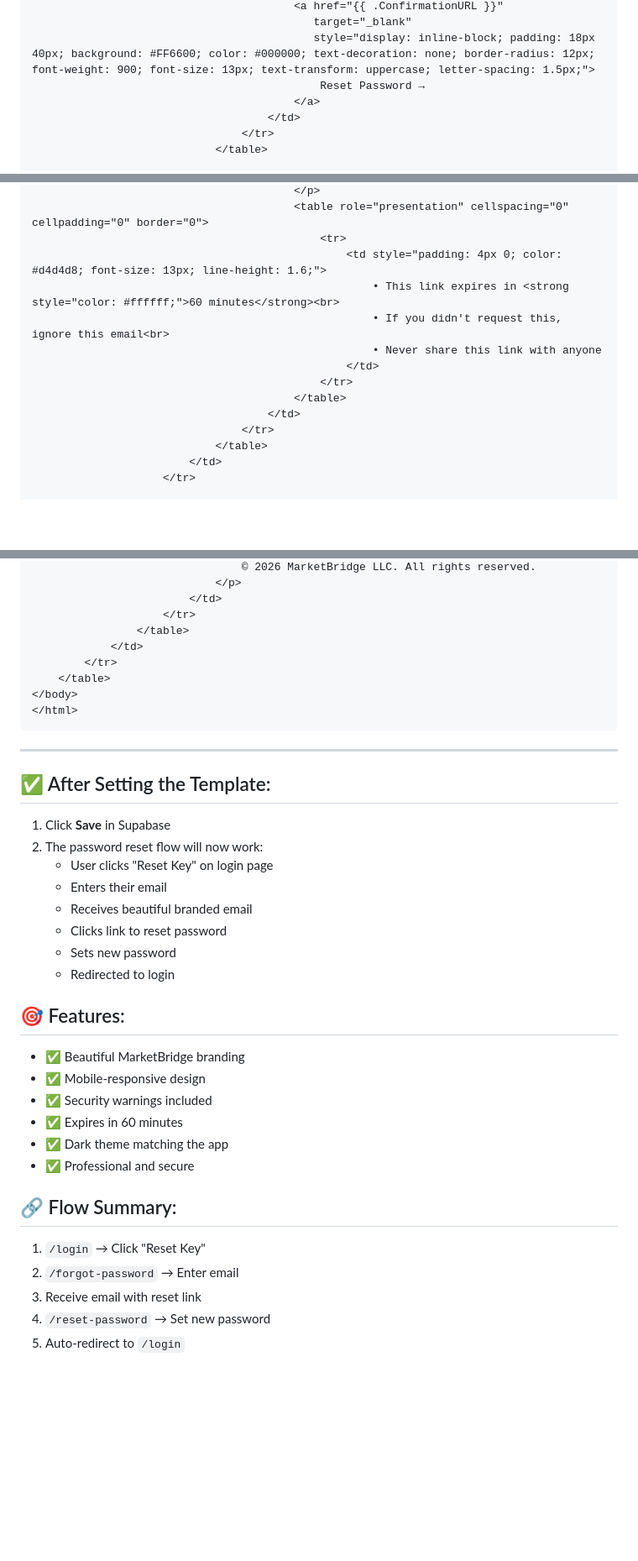
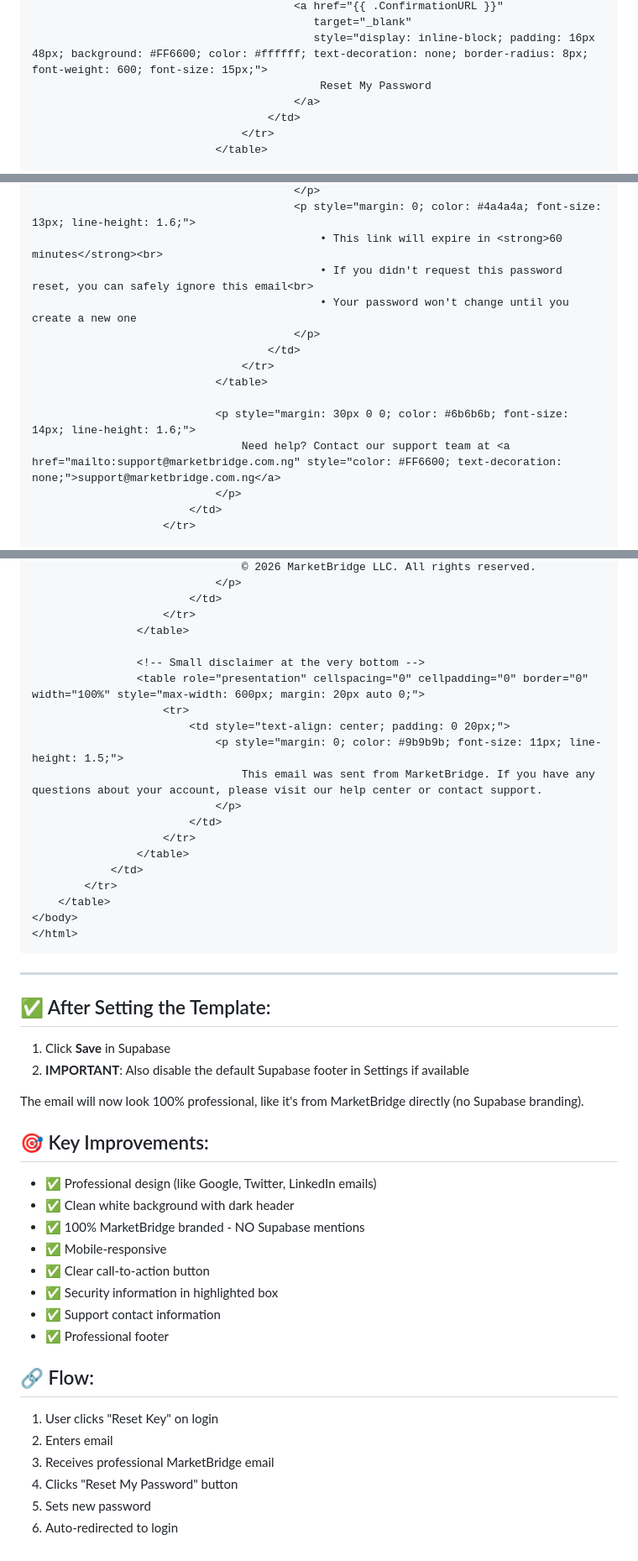
Before and after one commit to GamerGuru42/MarketBridgeLLC, a Markdown page: SUPABASE_PASSWORD_RESET_EMAIL.md, 3 parts joined by grey strips. Shown at 84% size. Rendered like a GitHub page; blank space fills up the shorter version.

Commit message:
fix(email): create professional MarketBridge-branded password reset email with no Supabase mentions

```diff
--- a/SUPABASE_PASSWORD_RESET_EMAIL.md
+++ b/SUPABASE_PASSWORD_RESET_EMAIL.md
@@ -65,7 +54,7 @@ You need to configure the Password Reset email template in Supabase for the pass
                                         <a href="{{ .ConfirmationURL }}"
                                            target="_blank"
-                                           style="display: inline-block; padding: 18px 40px; background: #FF6600; color: #000000; text-decoration: none; border-radius: 12px; font-weight: 900; font-size: 13px; text-transform: uppercase; letter-spacing: 1.5px;">
-                                            Reset Password →
+                                           style="display: inline-block; padding: 16px 48px; background: #FF6600; color: #ffffff; text-decoration: none; border-radius: 8px; font-weight: 600; font-size: 15px;">
+                                            Reset My Password
                                         </a>
                                     </td>
                                 </tr>
@@ -87,16 +76,16 @@ You need to configure the Password Reset email template in Supabase for the pass
                                         </p>
-                                        <table role="presentation" cellspacing="0" cellpadding="0" border="0">
-                                            <tr>
-                                                <td style="padding: 4px 0; color: #d4d4d8; font-size: 13px; line-height: 1.6;">
-                                                    • This link expires in <strong style="color: #ffffff;">60 minutes</strong><br>
-                                                    • If you didn't request this, ignore this email<br>
-                                                    • Never share this link with anyone
-                                                </td>
-                                            </tr>
-                                        </table>
+                                        <p style="margin: 0; color: #4a4a4a; font-size: 13px; line-height: 1.6;">
+                                            • This link will expire in <strong>60 minutes</strong><br>
+                                            • If you didn't request this password reset, you can safely ignore this email<br>
+                                            • Your password won't change until you create a new one
+                                        </p>
                                     </td>
                                 </tr>
                             </table>
+
+                            <p style="margin: 30px 0 0; color: #6b6b6b; font-size: 14px; line-height: 1.6;">
+                                Need help? Contact our support team at <a href="mailto:support@marketbridge.com.ng" style="color: #FF6600; text-decoration: none;">support@marketbridge.com.ng</a>
+                            </p>
                         </td>
                     </tr>
 
@@ -113,4 +102,15 @@ You need to configure the Password Reset email template in Supabase for the pass
                                 © 2026 MarketBridge LLC. All rights reserved.
+                            </p>
+                        </td>
+                    </tr>
+                </table>
+
+                <!-- Small disclaimer at the very bottom -->
+                <table role="presentation" cellspacing="0" cellpadding="0" border="0" width="100%" style="max-width: 600px; margin: 20px auto 0;">
+                    <tr>
+                        <td style="text-align: center; padding: 0 20px;">
+                            <p style="margin: 0; color: #9b9b9b; font-size: 11px; line-height: 1.5;">
+                                This email was sent from MarketBridge. If you have any questions about your account, please visit our help center or contact support.
                             </p>
                         </td>
                     </tr>
@@ -127,25 +127,24 @@ You need to configure the Password Reset email template in Supabase for the pass
 ## ✅ After Setting the Template:
 
 1. Click **Save** in Supabase
-2. The password reset flow will now work:
-   - User clicks "Reset Key" on login page
-   - Enters their email
-   - Receives beautiful branded email
-   - Clicks link to reset password
-   - Sets new password
-   - Redirected to login
+2. **IMPORTANT**: Also disable the default Supabase footer in Settings if available
 
-## 🎯 Features:
-- ✅ Beautiful MarketBridge branding
-- ✅ Mobile-responsive design
-- ✅ Security warnings included
-- ✅ Expires in 60 minutes
-- ✅ Dark theme matching the app
-- ✅ Professional and secure
+The email will now look 100% professional, like it's from MarketBridge directly (no Supabase branding).
 
-## 🔗 Flow Summary:
-1. `/login` → Click "Reset Key"
-2. `/forgot-password` → Enter email
-3. Receive email with reset link
-4. `/reset-password` → Set new password
-5. Auto-redirect to `/login`
+## 🎯 Key Improvements:
+- ✅ Professional design (like Google, Twitter, LinkedIn emails)
+- ✅ Clean white background with dark header
+- ✅ 100% MarketBridge branded - NO Supabase mentions
+- ✅ Mobile-responsive
+- ✅ Clear call-to-action button
+- ✅ Security information in highlighted box
+- ✅ Support contact information
+- ✅ Professional footer
+
+## 🔗 Flow:
+1. User clicks "Reset Key" on login
+2. Enters email
+3. Receives professional MarketBridge email
+4. Clicks "Reset My Password" button
+5. Sets new password
+6. Auto-redirected to login
```
Also changed, not shown: other parts of SUPABASE_PASSWORD_RESET_EMAIL.md (+33 -44 lines).
